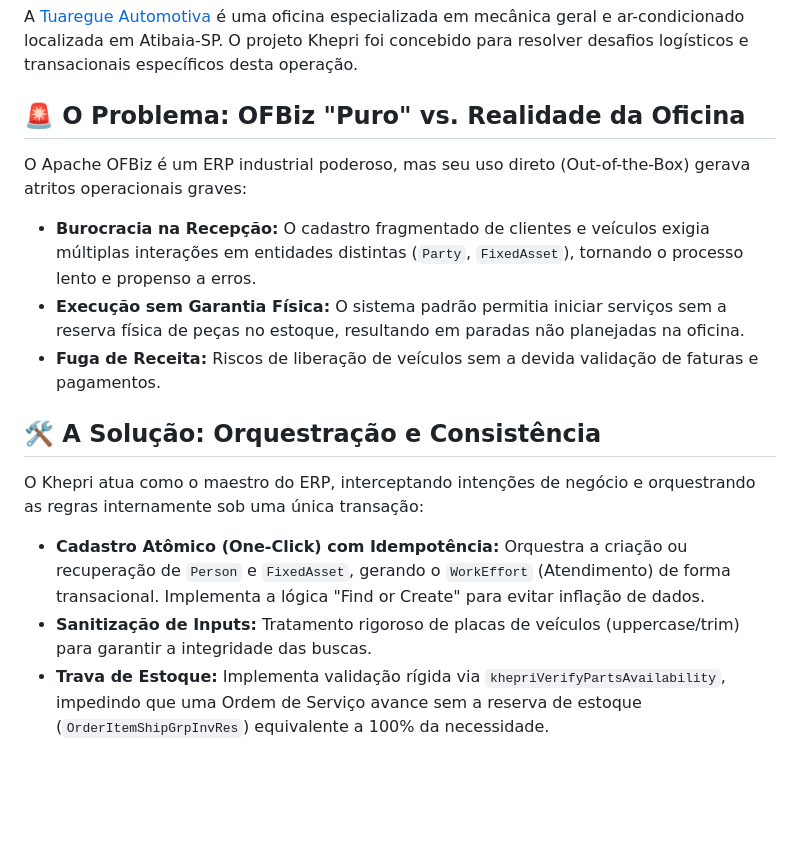
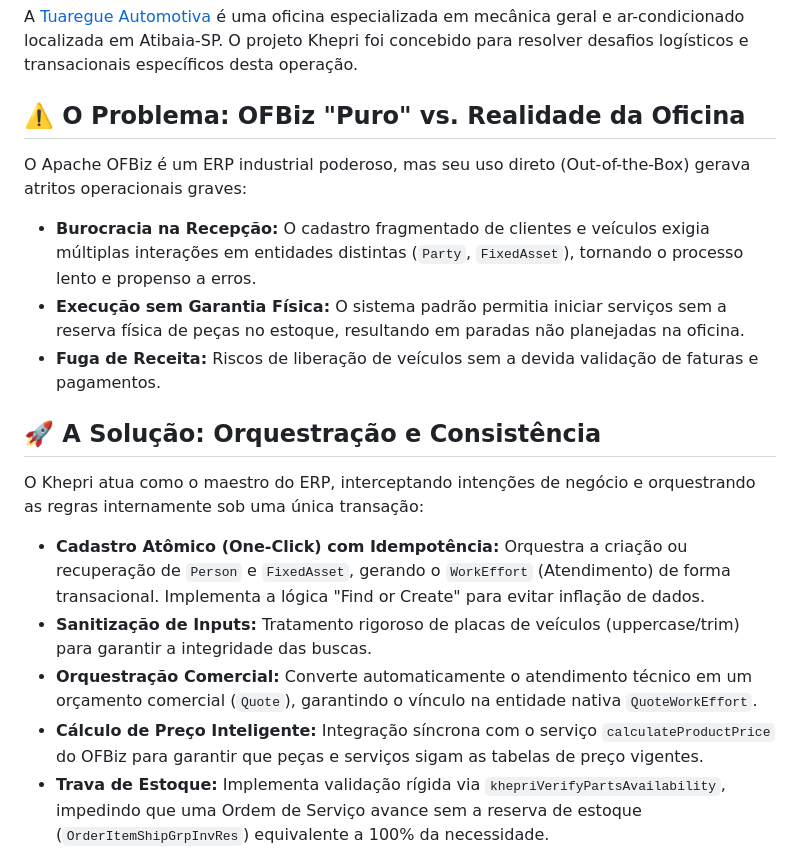
Before and after one commit to j0n4srr/khepri-orchestrator, a Markdown page: README.md, the part around one of its changes. Drawn GitHub-style; blank space fills up the shorter version.

```diff
--- a/README.md
+++ b/README.md
@@ -10,7 +10,7 @@ O **Khepri Orchestrator** é um plugin de engenharia de software desenvolvido pa
 
 A [Tuaregue Automotiva](https://grupo-tuaregue.ueniweb.com/) é uma oficina especializada em mecânica geral e ar-condicionado localizada em Atibaia-SP. O projeto Khepri foi concebido para resolver desafios logísticos e transacionais específicos desta operação.
 
-## 🚨 O Problema: OFBiz "Puro" vs. Realidade da Oficina
+## ⚠️ O Problema: OFBiz "Puro" vs. Realidade da Oficina
 
 O Apache OFBiz é um ERP industrial poderoso, mas seu uso direto (Out-of-the-Box) gerava atritos operacionais graves:
 
@@ -18,12 +18,14 @@ O Apache OFBiz é um ERP industrial poderoso, mas seu uso direto (Out-of-the-Box
 * **Execução sem Garantia Física:** O sistema padrão permitia iniciar serviços sem a reserva física de peças no estoque, resultando em paradas não planejadas na oficina.
 * **Fuga de Receita:** Riscos de liberação de veículos sem a devida validação de faturas e pagamentos.
 
-## 🛠️ A Solução: Orquestração e Consistência
+## 🚀 A Solução: Orquestração e Consistência
 
 O Khepri atua como o maestro do ERP, interceptando intenções de negócio e orquestrando as regras internamente sob uma única transação:
 
 * **Cadastro Atômico (One-Click) com Idempotência:** Orquestra a criação ou recuperação de `Person` e `FixedAsset`, gerando o `WorkEffort` (Atendimento) de forma transacional. Implementa a lógica "Find or Create" para evitar inflação de dados.
 * **Sanitização de Inputs:** Tratamento rigoroso de placas de veículos (uppercase/trim) para garantir a integridade das buscas.
+* **Orquestração Comercial:** Converte automaticamente o atendimento técnico em um orçamento comercial (`Quote`), garantindo o vínculo na entidade nativa `QuoteWorkEffort`.
+* **Cálculo de Preço Inteligente:** Integração síncrona com o serviço `calculateProductPrice` do OFBiz para garantir que peças e serviços sigam as tabelas de preço vigentes.
 * **Trava de Estoque:** Implementa validação rígida via `khepriVerifyPartsAvailability`, impedindo que uma Ordem de Serviço avance sem a reserva de estoque (`OrderItemShipGrpInvRes`) equivalente a 100% da necessidade.
 * **Gate Pass (Bloqueio Financeiro):** Condiciona a liberação física do veículo à integridade financeira das faturas vinculadas.
 
```
Also changed, not shown: other parts of README.md (+9 -11 lines).
